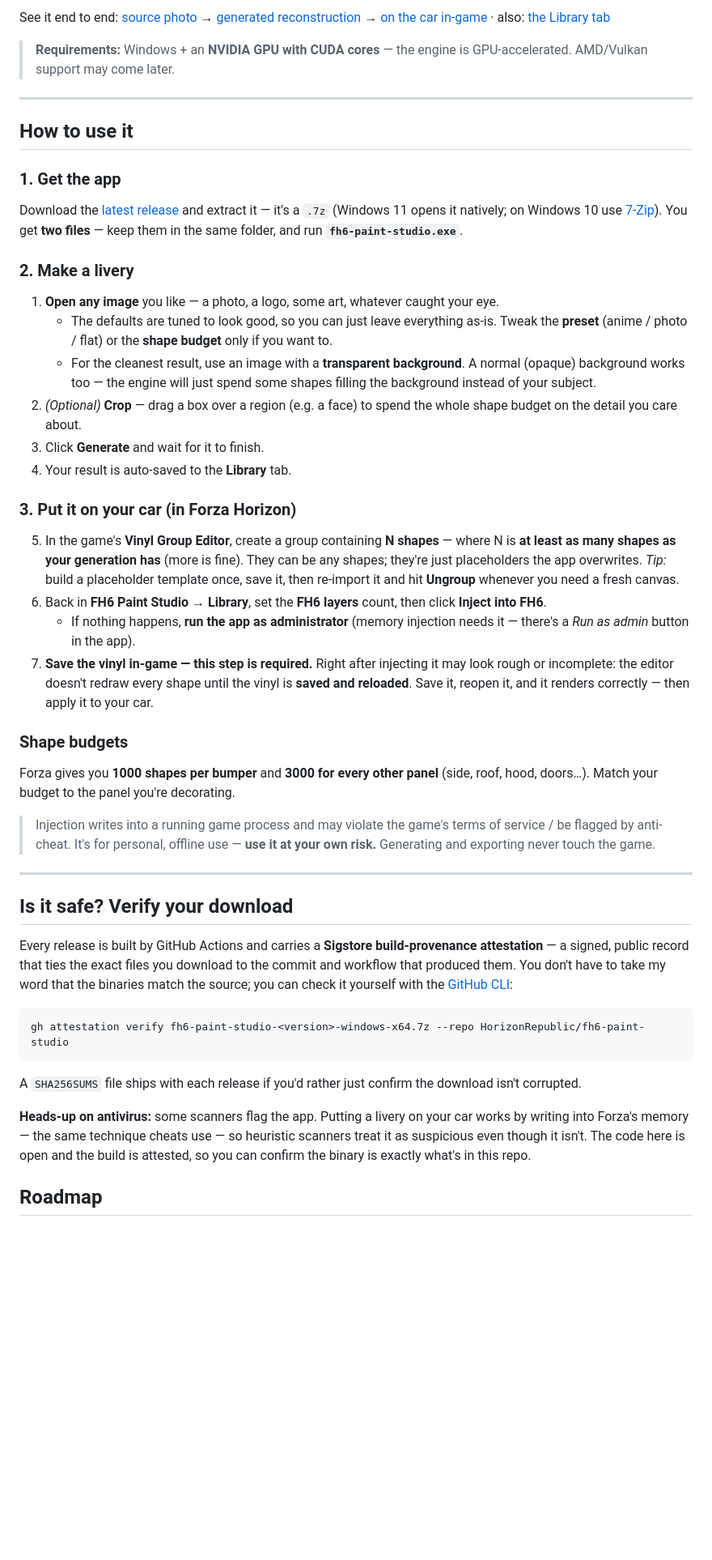
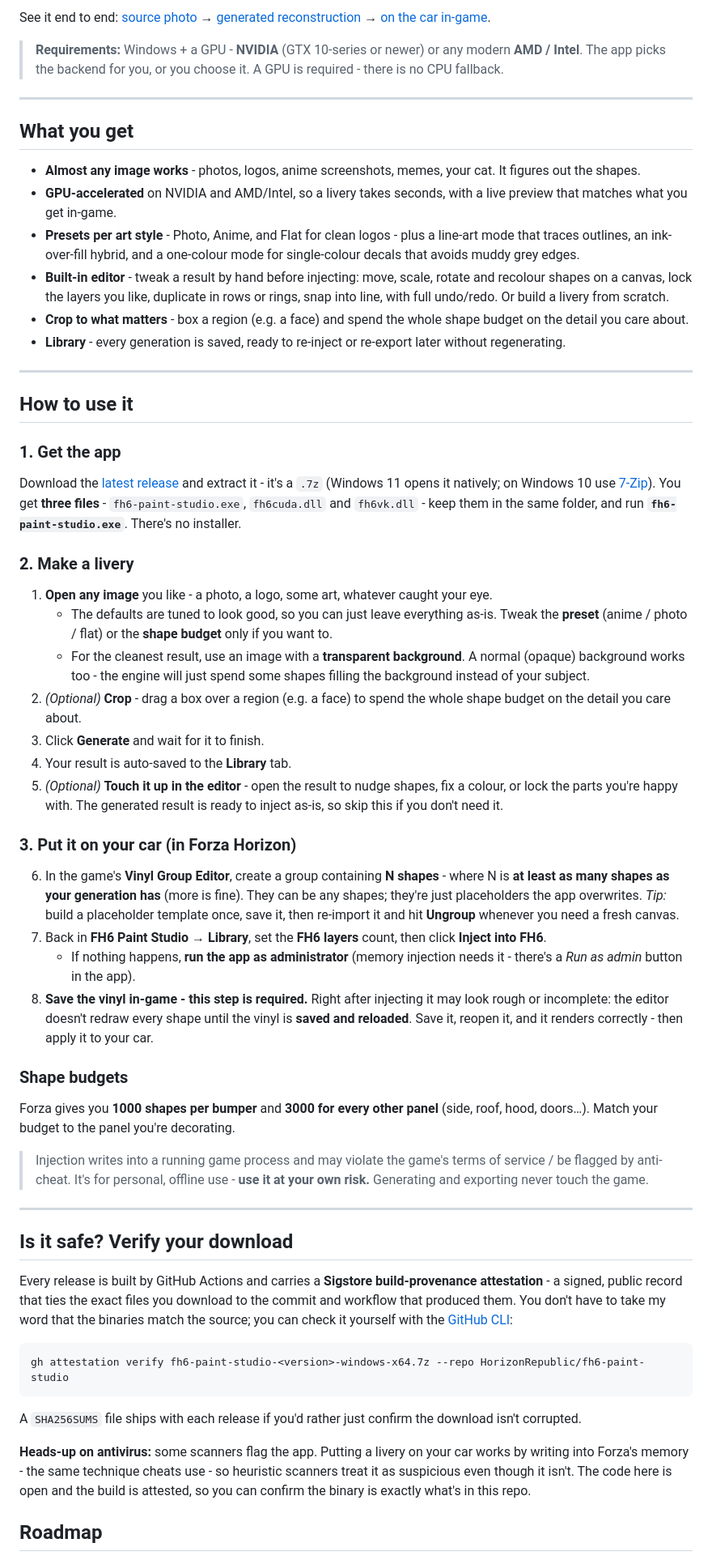
Before and after one commit to HorizonRepublic/fh6-paint-studio, a Markdown page: README.md, the part around one of its changes. Shown at 81% size. Rendered like a GitHub page; blank space fills up the shorter version.

```diff
--- a/README.md
+++ b/README.md
@@ -10,8 +10,19 @@ stacks — and can inject the finished result straight into the game.
 
-See it end to end: [source photo](assets/cat/source.jpg) → [generated reconstruction](assets/cat/generated.jpg) → [on the car in-game](assets/cat/car.jpg) · also: [the Library tab](assets/cat/app-in-lib.png)
+See it end to end: [source photo](assets/cat/source.jpg) → [generated reconstruction](assets/cat/generated.jpg) → [on the car in-game](assets/cat/car.jpg).
 
-> **Requirements:** Windows + an **NVIDIA GPU with CUDA cores** — the engine is GPU-accelerated.
-> AMD/Vulkan support may come later.
+> **Requirements:** Windows + a GPU - **NVIDIA** (GTX 10-series or newer) or any modern **AMD / Intel**.
+> The app picks the backend for you, or you choose it. A GPU is required - there is no CPU fallback.
+
+---
+
+## What you get
+
+- **Almost any image works** - photos, logos, anime screenshots, memes, your cat. It figures out the shapes.
+- **GPU-accelerated** on NVIDIA and AMD/Intel, so a livery takes seconds, with a live preview that matches what you get in-game.
+- **Presets per art style** - Photo, Anime, and Flat for clean logos - plus a line-art mode that traces outlines, an ink-over-fill hybrid, and a one-colour mode for single-colour decals that avoids muddy grey edges.
+- **Built-in editor** - tweak a result by hand before injecting: move, scale, rotate and recolour shapes on a canvas, lock the layers you like, duplicate in rows or rings, snap into line, with full undo/redo. Or build a livery from scratch.
+- **Crop to what matters** - box a region (e.g. a face) and spend the whole shape budget on the detail you care about.
+- **Library** - every generation is saved, ready to re-inject or re-export later without regenerating.
 
 ---
 
@@ -19,46 +30,50 @@ See it end to end: [source photo](assets/cat/source.jpg) → [generated reconstr
 
 ### 1. Get the app
 Download the [latest release](https://github.com/HorizonRepublic/fh6-paint-studio/releases) and extract
-it — it's a `.7z` (Windows 11 opens it natively; on Windows 10 use [7-Zip](https://www.7-zip.org/)). You
-get **two files** — keep them in the same folder, and run **`fh6-paint-studio.exe`**.
+it - it's a `.7z` (Windows 11 opens it natively; on Windows 10 use [7-Zip](https://www.7-zip.org/)). You
+get **three files** - `fh6-paint-studio.exe`, `fh6cuda.dll` and `fh6vk.dll` - keep them in the same
+folder, and run **`fh6-paint-studio.exe`**. There's no installer.
 
 ### 2. Make a livery
-1. **Open any image** you like — a photo, a logo, some art, whatever caught your eye.
+1. **Open any image** you like - a photo, a logo, some art, whatever caught your eye.
    - The defaults are tuned to look good, so you can just leave everything as-is. Tweak the **preset**
      (anime / photo / flat) or the **shape budget** only if you want to.
    - For the cleanest result, use an image with a **transparent background**. A normal (opaque)
-     background works too — the engine will just spend some shapes filling the background instead of
+     background works too - the engine will just spend some shapes filling the background instead of
      your subject.
-2. *(Optional)* **Crop** — drag a box over a region (e.g. a face) to spend the whole shape budget on
+2. *(Optional)* **Crop** - drag a box over a region (e.g. a face) to spend the whole shape budget on
    the detail you care about.
 3. Click **Generate** and wait for it to finish.
 4. Your result is auto-saved to the **Library** tab.
+5. *(Optional)* **Touch it up in the editor** - open the result to nudge shapes, fix a colour, or lock
+   the parts you're happy with. The generated result is ready to inject as-is, so skip this if you
+   don't need it.
 
 ### 3. Put it on your car (in Forza Horizon)
-5. In the game's **Vinyl Group Editor**, create a group containing **N shapes** — where N is **at least
+6. In the game's **Vinyl Group Editor**, create a group containing **N shapes** - where N is **at least
    as many shapes as your generation has** (more is fine). They can be any shapes; they're just
    placeholders the app overwrites. *Tip:* build a placeholder template once, save it, then re-import
    it and hit **Ungroup** whenever you need a fresh canvas.
-6. Back in **FH6 Paint Studio → Library**, set the **FH6 layers** count, then click **Inject into FH6**.
-   - If nothing happens, **run the app as administrator** (memory injection needs it — there's a
+7. Back in **FH6 Paint Studio → Library**, set the **FH6 layers** count, then click **Inject into FH6**.
+   - If nothing happens, **run the app as administrator** (memory injection needs it - there's a
      *Run as admin* button in the app).
-7. **Save the vinyl in-game — this step is required.** Right after injecting it may look rough or
+8. **Save the vinyl in-game - this step is required.** Right after injecting it may look rough or
    incomplete: the editor doesn't redraw every shape until the vinyl is **saved and reloaded**. Save
-   it, reopen it, and it renders correctly — then apply it to your car.
+   it, reopen it, and it renders correctly - then apply it to your car.
 
 ### Shape budgets
 Forza gives you **1000 shapes per bumper** and **3000 for every other panel** (side, roof, hood,
 doors…). Match your budget to the panel you're decorating.
 
 > Injection writes into a running game process and may violate the game's terms of service / be
-> flagged by anti-cheat. It's for personal, offline use — **use it at your own risk.** Generating and
+> flagged by anti-cheat. It's for personal, offline use - **use it at your own risk.** Generating and
 > exporting never touch the game.
 
 ---
 
 ## Is it safe? Verify your download
 
-Every release is built by GitHub Actions and carries a **Sigstore build-provenance attestation** — a
+Every release is built by GitHub Actions and carries a **Sigstore build-provenance attestation** - a
 signed, public record that ties the exact files you download to the commit and workflow that produced
 them. You don't have to take my word that the binaries match the source; you can check it yourself with
 the [GitHub CLI](https://cli.github.com/):
@@ -70,7 +85,7 @@ gh attestation verify fh6-paint-studio-<version>-windows-x64.7z --repo HorizonRe
 A `SHA256SUMS` file ships with each release if you'd rather just confirm the download isn't corrupted.
 
 **Heads-up on antivirus:** some scanners flag the app. Putting a livery on your car works by writing
-into Forza's memory — the same technique cheats use — so heuristic scanners treat it as suspicious even
+into Forza's memory - the same technique cheats use - so heuristic scanners treat it as suspicious even
 though it isn't. The code here is open and the build is attested, so you can confirm the binary is
 exactly what's in this repo.
 
```
Also changed, not shown: other parts of README.md (+27 -9 lines), assets/screens/main-screen.png (added), 5 other files.
